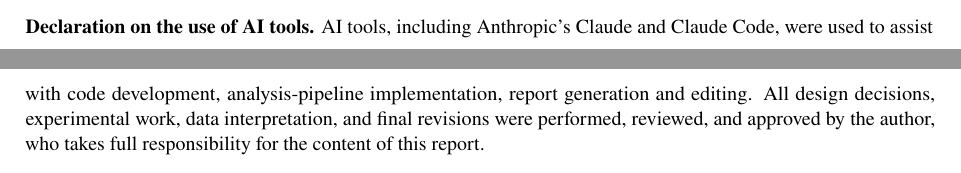
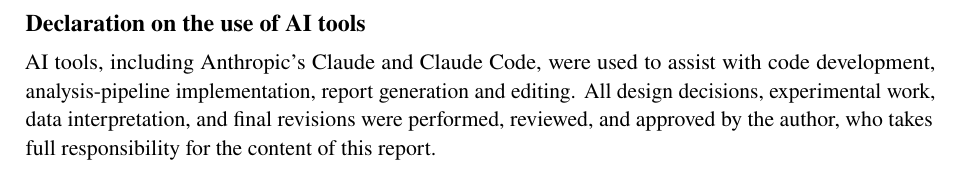
Before and after one commit to mrEg0n/holter-ecg, a LaTeX document (reports/holter_report.tex): two parts of pages 22 and 23 of 23 before the commit and part of page 23 of 23 after it, the two joined at a grey line, cut so that both start at the same text. Compiled offline with pdfLaTeX.

Commit message:
docs(report): make AI declaration its own full-size section, spaced from the appendix

```diff
--- a/reports/holter_report.tex
+++ b/reports/holter_report.tex
@@ -599,9 +599,9 @@ cross-session pause-type composition reported in the main text.
 
 % ===================== DECLARATION ON THE USE OF AI =====================
 \bigskip
-\noindent\rule{\linewidth}{0.4pt}
-\medskip
+\vspace{1.8em}
 
-{\small\noindent\textbf{Declaration on the use of AI tools.} AI tools, including Anthropic's Claude and Claude Code, were used to assist with code development, analysis-pipeline implementation, report generation and editing. All design decisions, experimental work, data interpretation, and final revisions were performed, reviewed, and approved by the author, who takes full responsibility for the content of this report.\par}
+\section*{Declaration on the use of AI tools}
+AI tools, including Anthropic's Claude and Claude Code, were used to assist with code development, analysis-pipeline implementation, report generation and editing. All design decisions, experimental work, data interpretation, and final revisions were performed, reviewed, and approved by the author, who takes full responsibility for the content of this report.
 
 \end{document}
```
